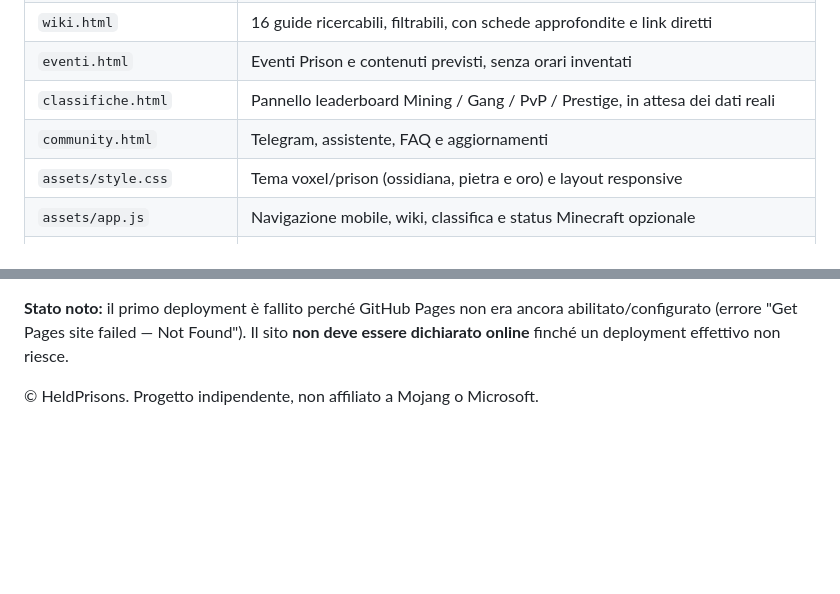
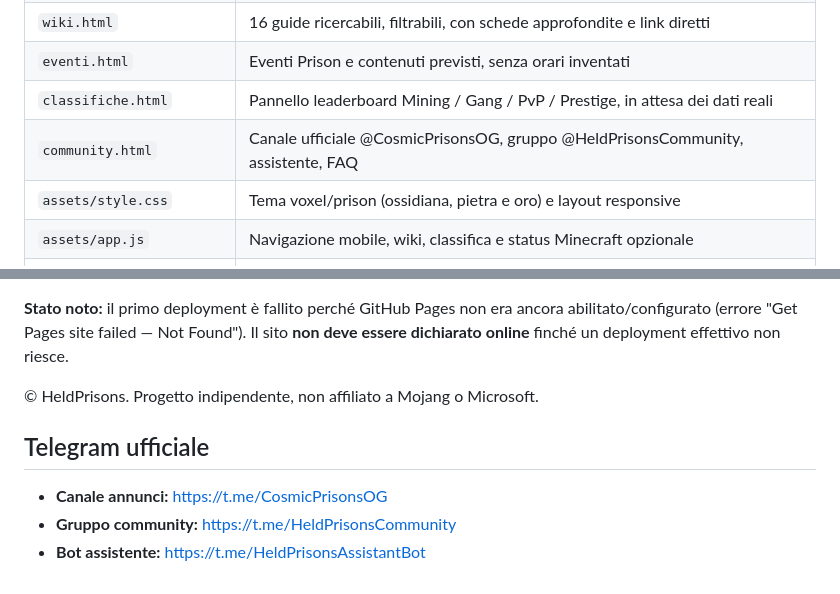
Before and after one commit to Alev03YT/HeldPrison, a Markdown page: README.md, 2 parts joined by grey strips. GitHub-like rendering; blank space fills up the shorter version.

Commit message:
fix(community): distinguish official Telegram channel from community group

```diff
--- a/README.md
+++ b/README.md
@@ -11,7 +11,7 @@ Portale web **compatto, responsive e multipagina** per il progetto Minecraft Hel
 | `wiki.html` | 16 guide ricercabili, filtrabili, con schede approfondite e link diretti |
 | `eventi.html` | Eventi Prison e contenuti previsti, senza orari inventati |
 | `classifiche.html` | Pannello leaderboard Mining / Gang / PvP / Prestige, in attesa dei dati reali |
-| `community.html` | Telegram, assistente, FAQ e aggiornamenti |
+| `community.html` | Canale ufficiale @CosmicPrisonsOG, gruppo @HeldPrisonsCommunity, assistente, FAQ |
 | `assets/style.css` | Tema voxel/prison (ossidiana, pietra e oro) e layout responsive |
 | `assets/app.js` | Navigazione mobile, wiki, classifica e status Minecraft opzionale |
 | `assets/prison-world.svg` | Illustrazione vettoriale originale della fortezza mineraria |
@@ -61,3 +61,9 @@ Il frontend è pronto per aggiunte successive, ma **non esistono ancora** una si
 **Stato noto:** il primo deployment è fallito perché GitHub Pages non era ancora abilitato/configurato (errore "Get Pages site failed — Not Found"). Il sito **non deve essere dichiarato online** finché un deployment effettivo non riesce.
 
 © HeldPrisons. Progetto indipendente, non affiliato a Mojang o Microsoft.
+
+## Telegram ufficiale
+
+- **Canale annunci:** https://t.me/CosmicPrisonsOG
+- **Gruppo community:** https://t.me/HeldPrisonsCommunity
+- **Bot assistente:** https://t.me/HeldPrisonsAssistantBot
```
